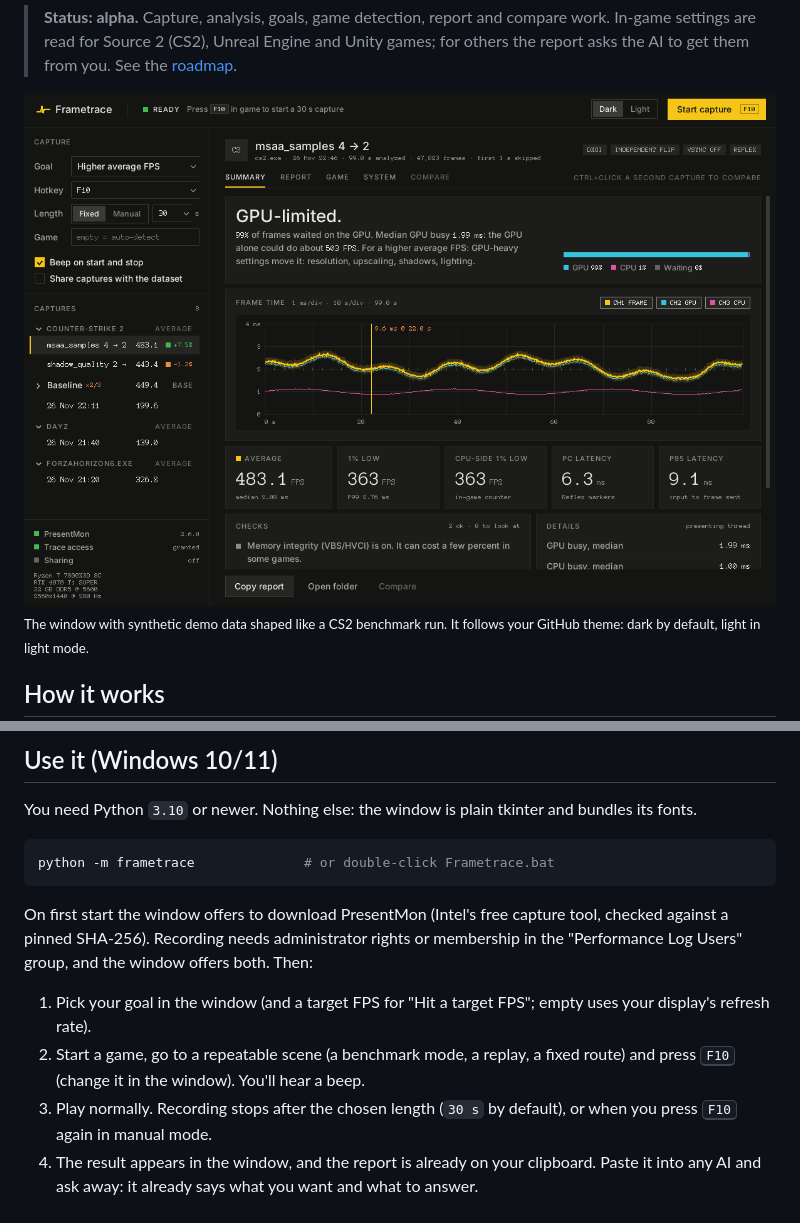
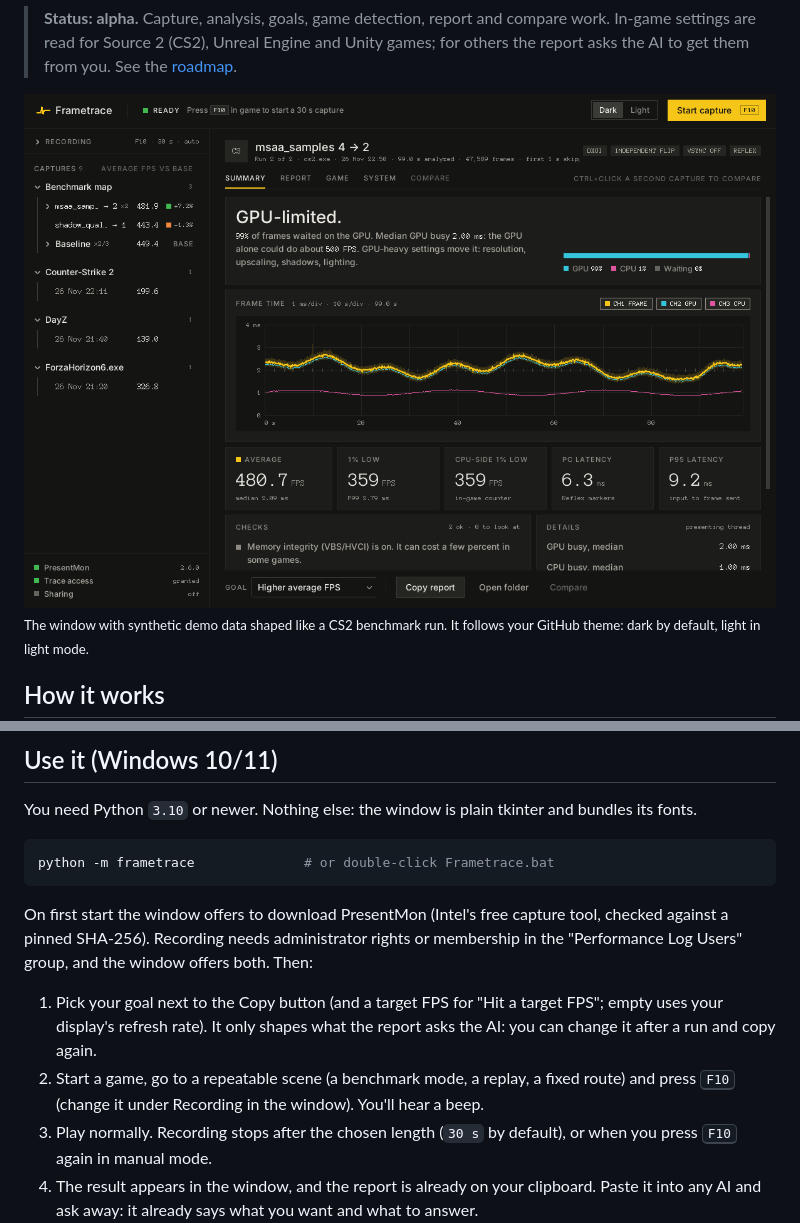
Before and after one commit to melle62/frametrace, a Markdown page: README.md, 2 parts joined by grey strips. GitHub-like rendering; pictures changed too: docs/images/window-dark.png.

```diff
--- a/README.md
+++ b/README.md
@@ -90,10 +90,11 @@ On first start the window offers to download PresentMon (Intel's free capture to
 against a pinned SHA-256). Recording needs administrator rights or membership in the
 "Performance Log Users" group, and the window offers both. Then:
 
-1. Pick your goal in the window (and a target FPS for "Hit a target FPS"; empty uses your
-   display's refresh rate).
+1. Pick your goal next to the Copy button (and a target FPS for "Hit a target FPS"; empty uses
+   your display's refresh rate). It only shapes what the report asks the AI: you can change it
+   after a run and copy again.
 2. Start a game, go to a repeatable scene (a benchmark mode, a replay, a fixed route) and press
-   <kbd>F10</kbd> (change it in the window). You'll hear a beep.
+   <kbd>F10</kbd> (change it under Recording in the window). You'll hear a beep.
 3. Play normally. Recording stops after the chosen length (`30 s` by default), or when you press
    <kbd>F10</kbd> again in manual mode.
 4. The result appears in the window, and the report is already on your clipboard. Paste it into
```
Also changed, not shown: docs/images/window-light.png, 11 other files.
